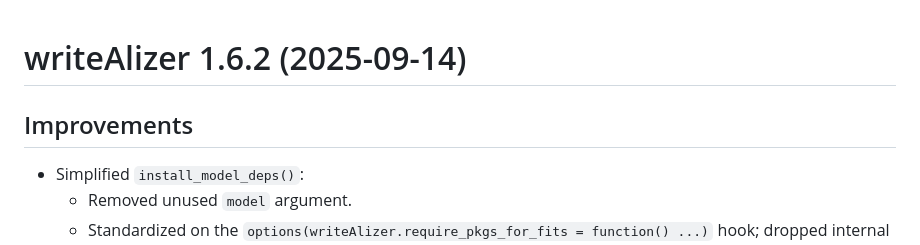
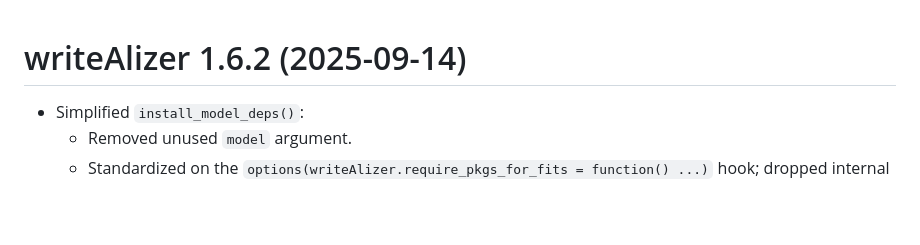
Before and after one commit to shmercer/writeAlizer, a Markdown page: NEWS.md, the part around the change. GitHub-like rendering; blank space fills up the shorter version.

```diff
--- a/NEWS.md
+++ b/NEWS.md
@@ -1,6 +1,5 @@
 # writeAlizer 1.6.2 (2025-09-14)
 
-## Improvements
 - Simplified `install_model_deps()`:
   - Removed unused `model` argument.
   - Standardized on the `options(writeAlizer.require_pkgs_for_fits = function() ...)` hook; dropped internal helper.
```
